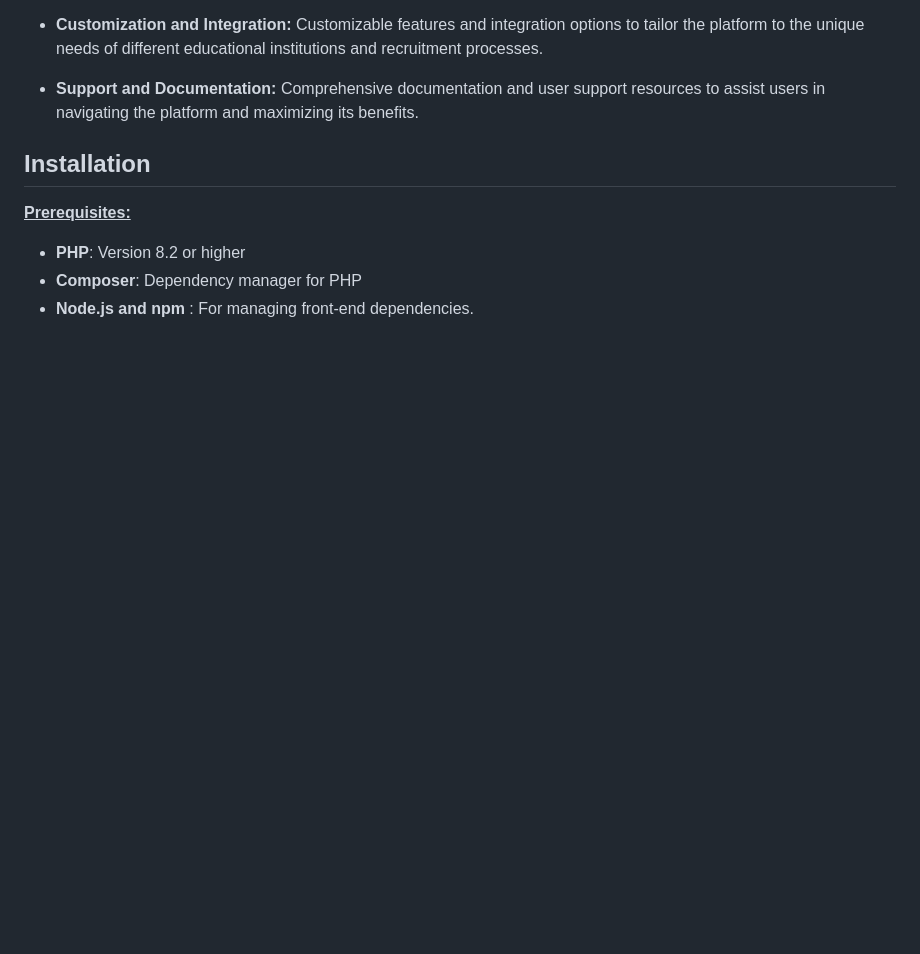
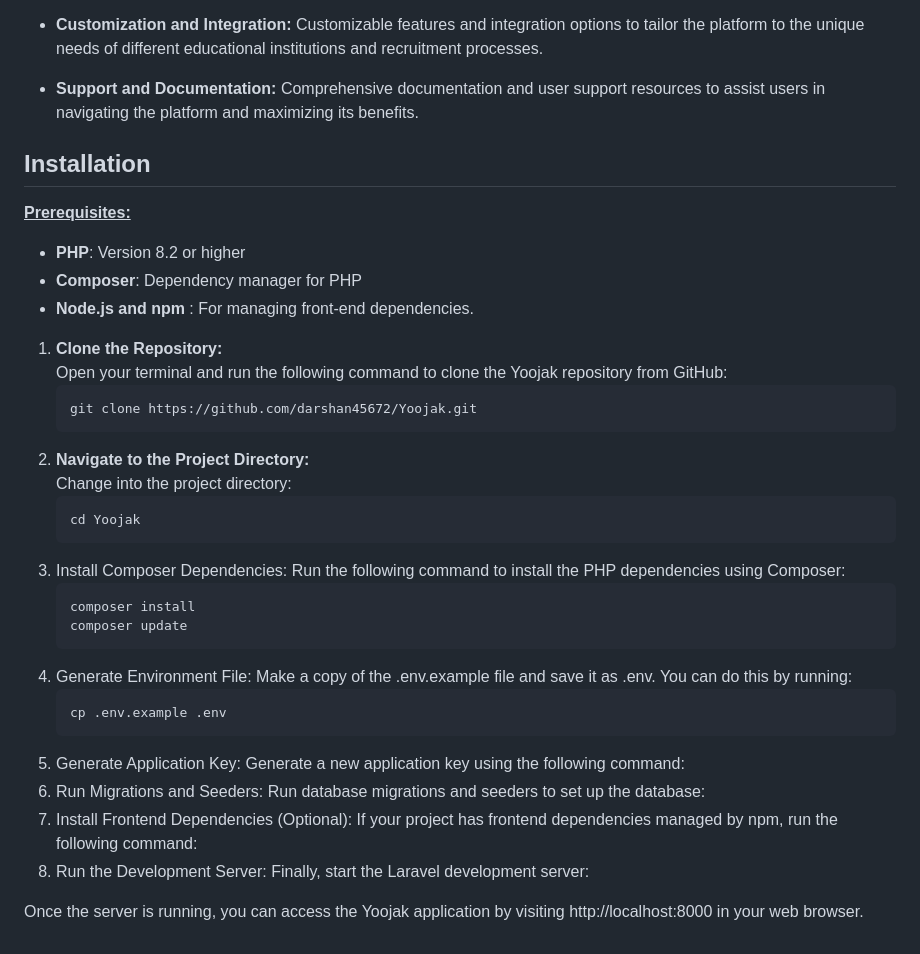
Before and after one commit to darshan45672/Yoojak, a Markdown page: README.md, the part around the change. Drawn GitHub-style; blank space fills up the shorter version.

Commit message:
Updated installation in README.md

````diff
--- a/README.md
+++ b/README.md
@@ -58,3 +58,27 @@ The primary goal of Yoojak is to revolutionize the job placement experience for
 - <b>PHP</b>: Version 8.2 or higher
 - <b>Composer</b>: Dependency manager for PHP
 - <b>Node.js and npm </b>: For managing front-end dependencies.
+
+1. <b>Clone the Repository:</b> <br>Open your terminal and run the following command to clone the Yoojak repository from GitHub:
+    ```
+    git clone https://github.com/darshan45672/Yoojak.git
+    ```
+2. <b>Navigate to the Project Directory:</b> <br> Change into the project directory:
+    ```
+    cd Yoojak
+    ```
+3. Install Composer Dependencies: Run the following command to install the PHP dependencies using Composer:
+   ```
+   composer install
+   composer update
+   ```
+5. Generate Environment File: Make a copy of the .env.example file and save it as .env. You can do this by running:
+   ```
+   cp .env.example .env
+   ```
+7. Generate Application Key: Generate a new application key using the following command:
+8. Run Migrations and Seeders: Run database migrations and seeders to set up the database:
+9. Install Frontend Dependencies (Optional): If your project has frontend dependencies managed by npm, run the following command:
+10. Run the Development Server: Finally, start the Laravel development server:
+
+Once the server is running, you can access the Yoojak application by visiting http://localhost:8000 in your web browser.
````
